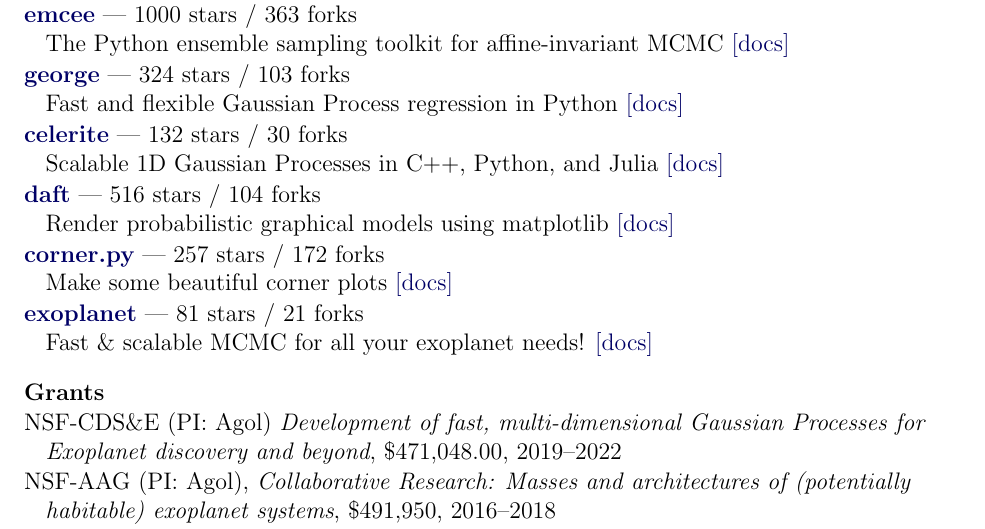
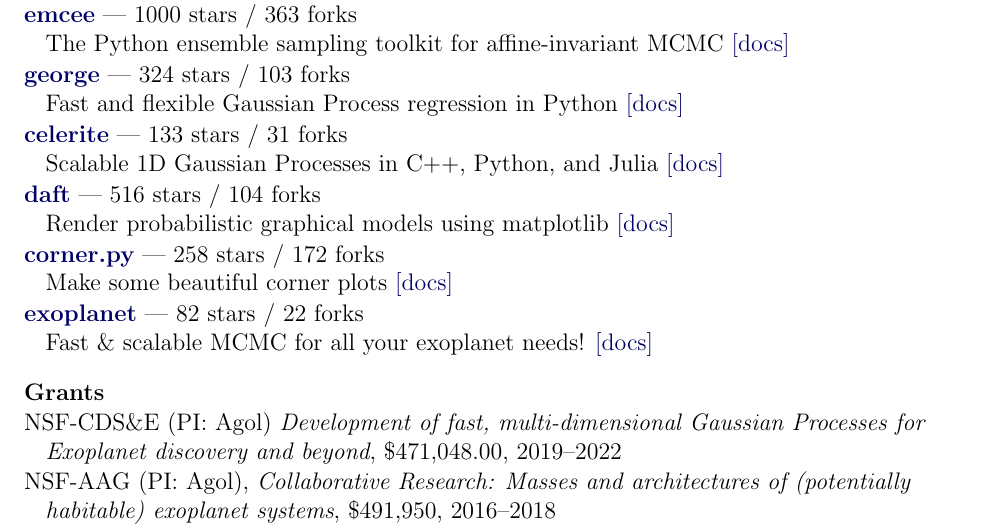
Before and after one commit to dfm/cv, a LaTeX CV (cv.tex, which reads repos.tex): part of page 2 of 2, cut so that both start at the same text. Compiled offline with pdfLaTeX.

Commit message:
updating pubs [ci skip]

```diff
--- a/repos.tex
+++ b/repos.tex
@@ -4,14 +4,14 @@
 \item \href{https://github.com/dfm/george}{{\bf george}} --- 324 stars / 103 forks \\
 Fast and flexible Gaussian Process regression in Python \href{http://george.readthedocs.io}{[docs]}
 
-\item \href{https://github.com/dfm/celerite}{{\bf celerite}} --- 132 stars / 30 forks \\
+\item \href{https://github.com/dfm/celerite}{{\bf celerite}} --- 133 stars / 31 forks \\
 Scalable 1D Gaussian Processes in C++, Python, and Julia \href{http://celerite.rtfd.io}{[docs]}
 
 \item \href{https://github.com/daft-dev/daft}{{\bf daft}} --- 516 stars / 104 forks \\
 Render probabilistic graphical models using matplotlib \href{https://docs.daft-pgm.org}{[docs]}
 
-\item \href{https://github.com/dfm/corner.py}{{\bf corner.py}} --- 257 stars / 172 forks \\
+\item \href{https://github.com/dfm/corner.py}{{\bf corner.py}} --- 258 stars / 172 forks \\
 Make some beautiful corner plots \href{http://corner.readthedocs.io}{[docs]}
 
-\item \href{https://github.com/exoplanet-dev/exoplanet}{{\bf exoplanet}} --- 81 stars / 21 forks \\
+\item \href{https://github.com/exoplanet-dev/exoplanet}{{\bf exoplanet}} --- 82 stars / 22 forks \\
 Fast {\&} scalable MCMC for all your exoplanet needs!  \href{https://docs.exoplanet.codes}{[docs]}
```
Also changed, not shown: pubs_summary.tex (+1 -1 lines), 1 other file.
